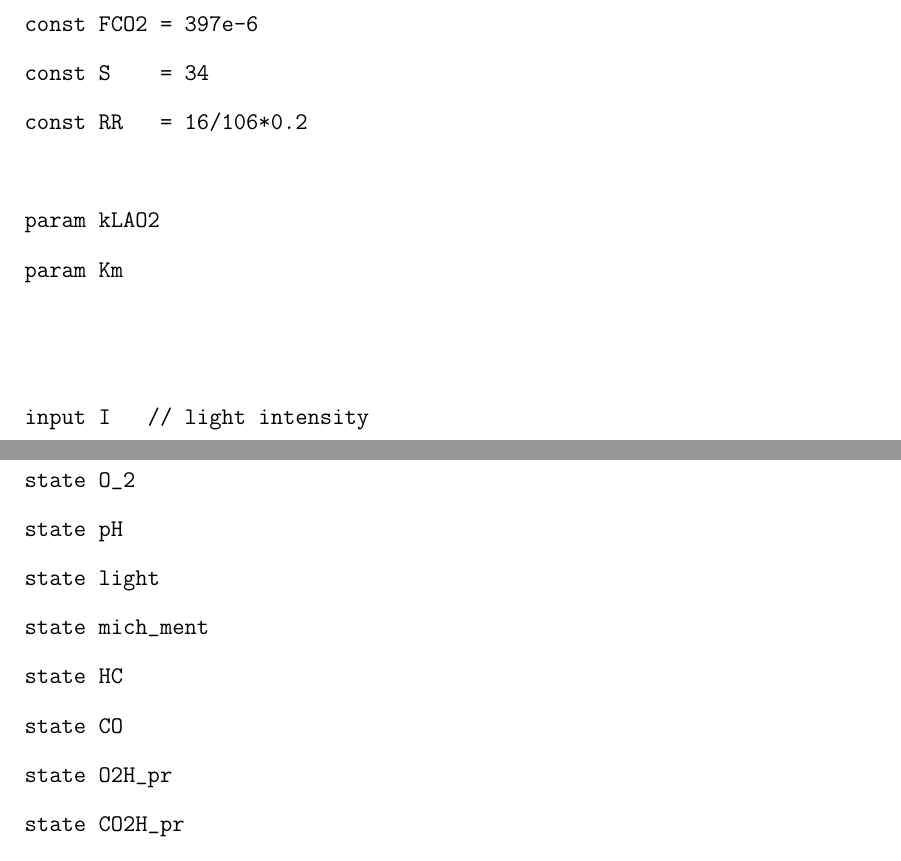
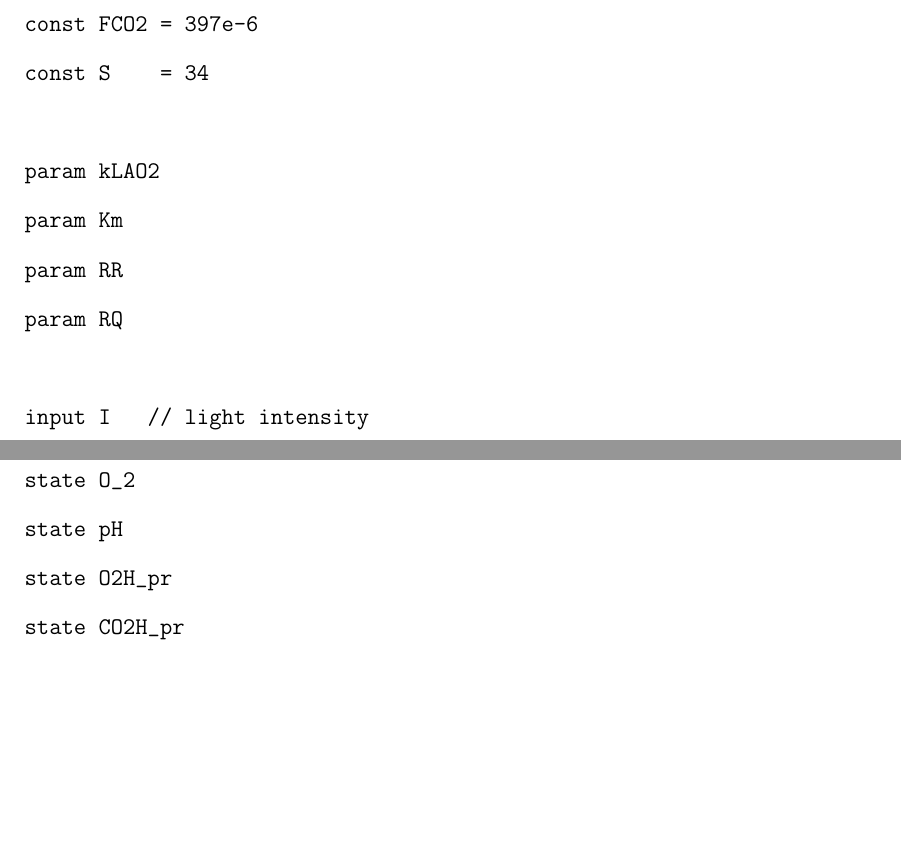
Before and after one commit to bojana-m/micro_chapter, a LaTeX thesis (Chapter4_thesisSTANDALONEv01.tex): two parts of pages 10 and 11 of 19, joined at a grey line, cut so that both start at the same text, the shorter picture padded with empty space. Compiled offline with pdfLaTeX.

Commit message:
Add files via upload

```diff
--- a/Chapter4_thesisSTANDALONEv01.tex
+++ b/Chapter4_thesisSTANDALONEv01.tex
@@ -425,11 +425,11 @@ model micro_iterative {
 const FO2  = 0.2094
 const FCO2 = 397e-6
 const S    = 34
-const RR   = 16/106*0.2
 
 param kLAO2
 param Km
-
+param RR
+param RQ
 
 input I			// light intensity
 input T			//temperature (C)
@@ -606,27 +603,20 @@ P 	<- P + r_P
 P1 	<- exp(P)
 
 ode(h = 0.1, atoler = 1.0e-6, rtoler = 1.0e-6, alg = 'RK4(3)'){
-dDIC/dt  = -P1*I*mm + R1 + gas*0.893*kLAO2*(CO2H - CO2)  		// y(3) = DIC = Dissolved Inorganic Carbon
-dO_2/dt	 =  P1*I*mm - R1 + gas*kLAO2*(O_2H - O_2)	 		// y(4) = O_2 = Dissolved Oxygen
-dalk/dt =  +2*RR*P1*I*mm
+dDIC/dt  =  -P1*I*mm + R1 	+ gas*0.893*kLAO2*(CO2H - CO2)  		// DIC = Dissolved Inorganic Carbon
+dO_2/dt	 =  (P1*I*mm - R1)/RQ 	+ gas*kLAO2*(O_2H - O_2)	 		// O_2 = Dissolved Oxygen
+dalk/dt  =   RR*P1*I*mm
 }
 
-
-light 	  <- I
-mich_ment <- mm
-HC	  <- HCO3
-CO	  <- CO2
-O2H_pr 	  <- O_2H
-CO2H_pr   <- CO2H
 }
 
 
 sub observation {
 
-O2_obs  ~ log_normal(log(O_2), 0.1)
-pH_obs  ~ log_normal(log(pH), 0.2)
-DIC_obs ~ log_normal(log(DIC), 0.2)
-alk_obs ~ log_normal(log(alk), 0.2)
+O2_obs  ~ log_normal(log(O_2), 0.3)
+pH_obs  ~ log_normal(log(pH), 0.3)
+DIC_obs ~ log_normal(log(DIC), 0.3)
+alk_obs ~ log_normal(log(alk), 0.3)
 }
 }
 \end{verbatim}
```
Also changed, not shown: Chapter4_thesisSTANDALONEv01.tex (45 more changed lines).
